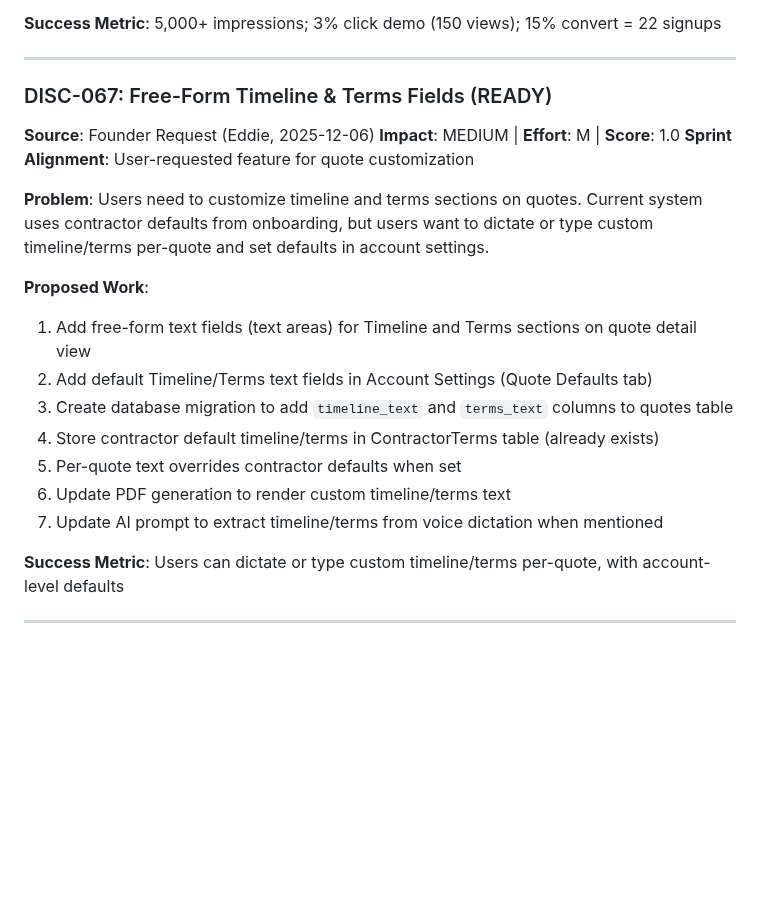
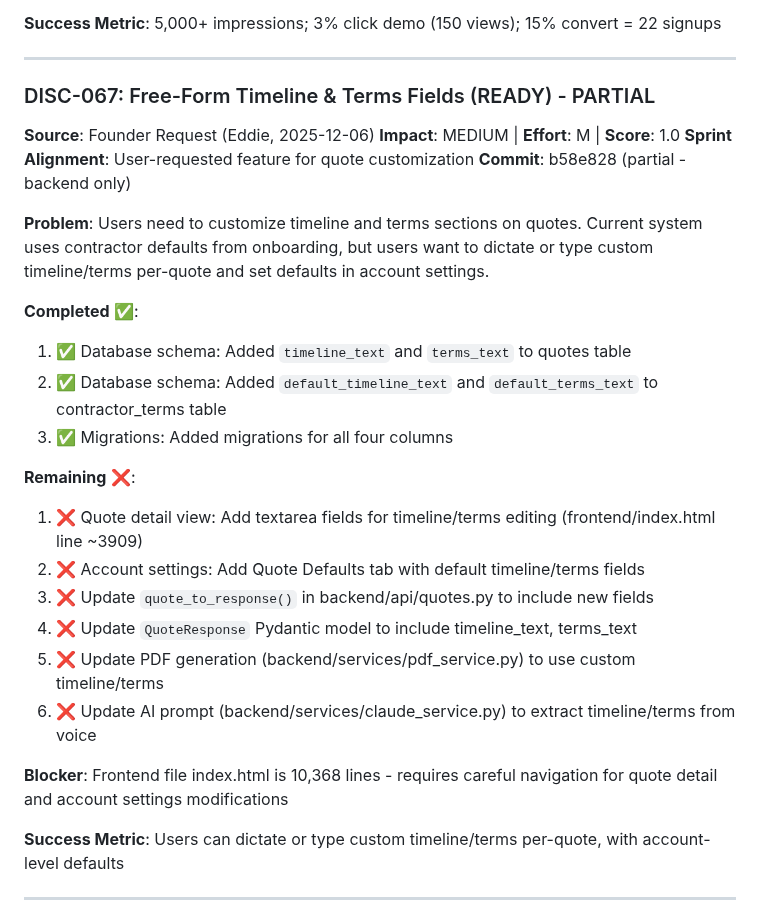
Before and after one commit to eddiesanjuan/quotedIT, a Markdown page: DISCOVERY_BACKLOG.md, the part around the change. GitHub-like rendering; blank space fills up the shorter version.

Commit message:
Update DISC-067 status: backend complete, frontend remaining

```diff
--- a/DISCOVERY_BACKLOG.md
+++ b/DISCOVERY_BACKLOG.md
@@ -283,22 +283,29 @@ To approve: Change status from DISCOVERED → READY
 
 ---
 
-### DISC-067: Free-Form Timeline & Terms Fields (READY)
+### DISC-067: Free-Form Timeline & Terms Fields (READY) - PARTIAL
 
 **Source**: Founder Request (Eddie, 2025-12-06)
 **Impact**: MEDIUM | **Effort**: M | **Score**: 1.0
 **Sprint Alignment**: User-requested feature for quote customization
+**Commit**: b58e828 (partial - backend only)
 
 **Problem**: Users need to customize timeline and terms sections on quotes. Current system uses contractor defaults from onboarding, but users want to dictate or type custom timeline/terms per-quote and set defaults in account settings.
 
-**Proposed Work**:
-1. Add free-form text fields (text areas) for Timeline and Terms sections on quote detail view
-2. Add default Timeline/Terms text fields in Account Settings (Quote Defaults tab)
-3. Create database migration to add `timeline_text` and `terms_text` columns to quotes table
-4. Store contractor default timeline/terms in ContractorTerms table (already exists)
-5. Per-quote text overrides contractor defaults when set
-6. Update PDF generation to render custom timeline/terms text
-7. Update AI prompt to extract timeline/terms from voice dictation when mentioned
+**Completed** ✅:
+1. ✅ Database schema: Added `timeline_text` and `terms_text` to quotes table
+2. ✅ Database schema: Added `default_timeline_text` and `default_terms_text` to contractor_terms table
+3. ✅ Migrations: Added migrations for all four columns
+
+**Remaining** ❌:
+1. ❌ Quote detail view: Add textarea fields for timeline/terms editing (frontend/index.html line ~3909)
+2. ❌ Account settings: Add Quote Defaults tab with default timeline/terms fields
+3. ❌ Update `quote_to_response()` in backend/api/quotes.py to include new fields
+4. ❌ Update `QuoteResponse` Pydantic model to include timeline_text, terms_text
+5. ❌ Update PDF generation (backend/services/pdf_service.py) to use custom timeline/terms
+6. ❌ Update AI prompt (backend/services/claude_service.py) to extract timeline/terms from voice
+
+**Blocker**: Frontend file index.html is 10,368 lines - requires careful navigation for quote detail and account settings modifications
 
 **Success Metric**: Users can dictate or type custom timeline/terms per-quote, with account-level defaults
 
```
